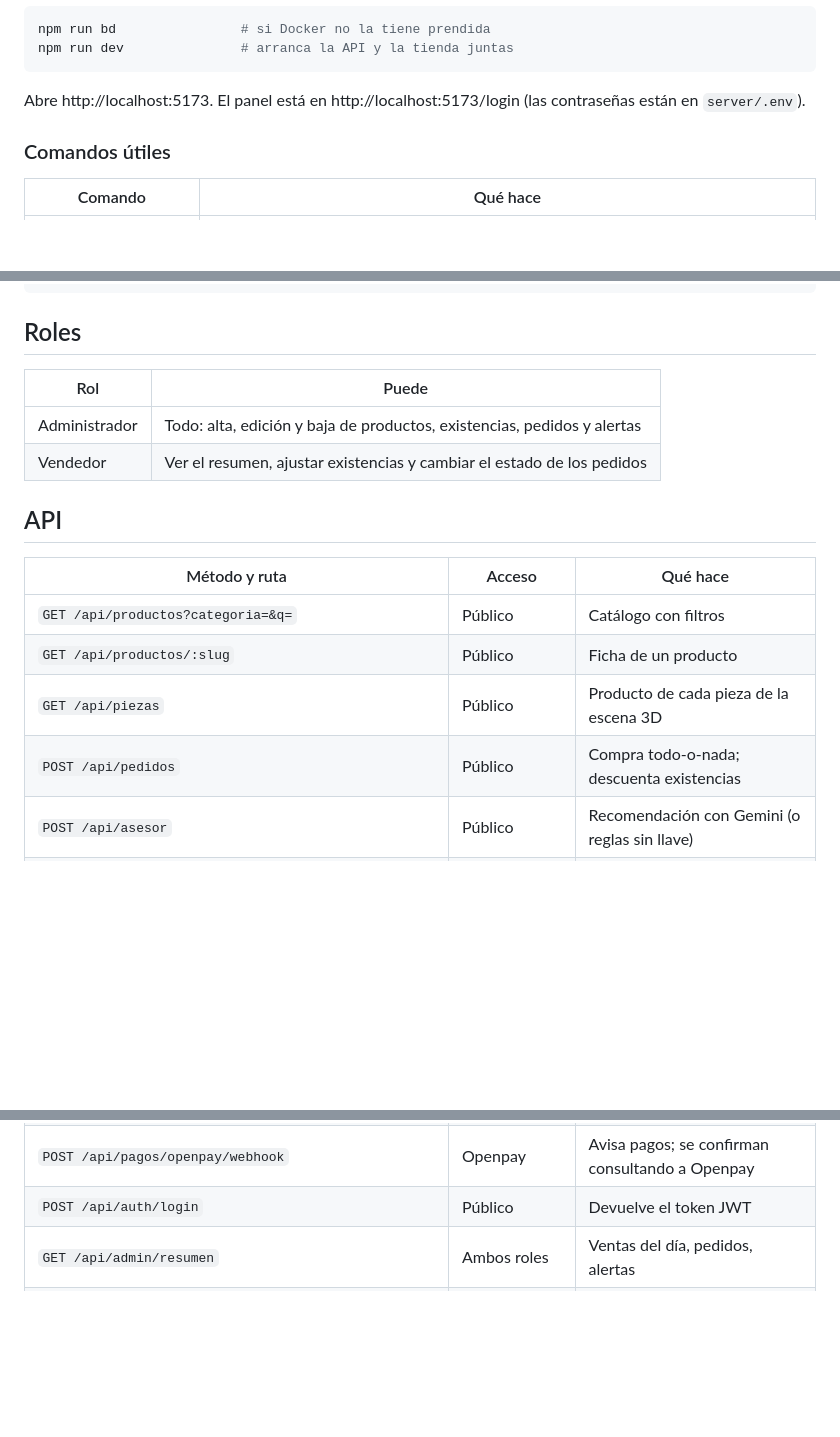
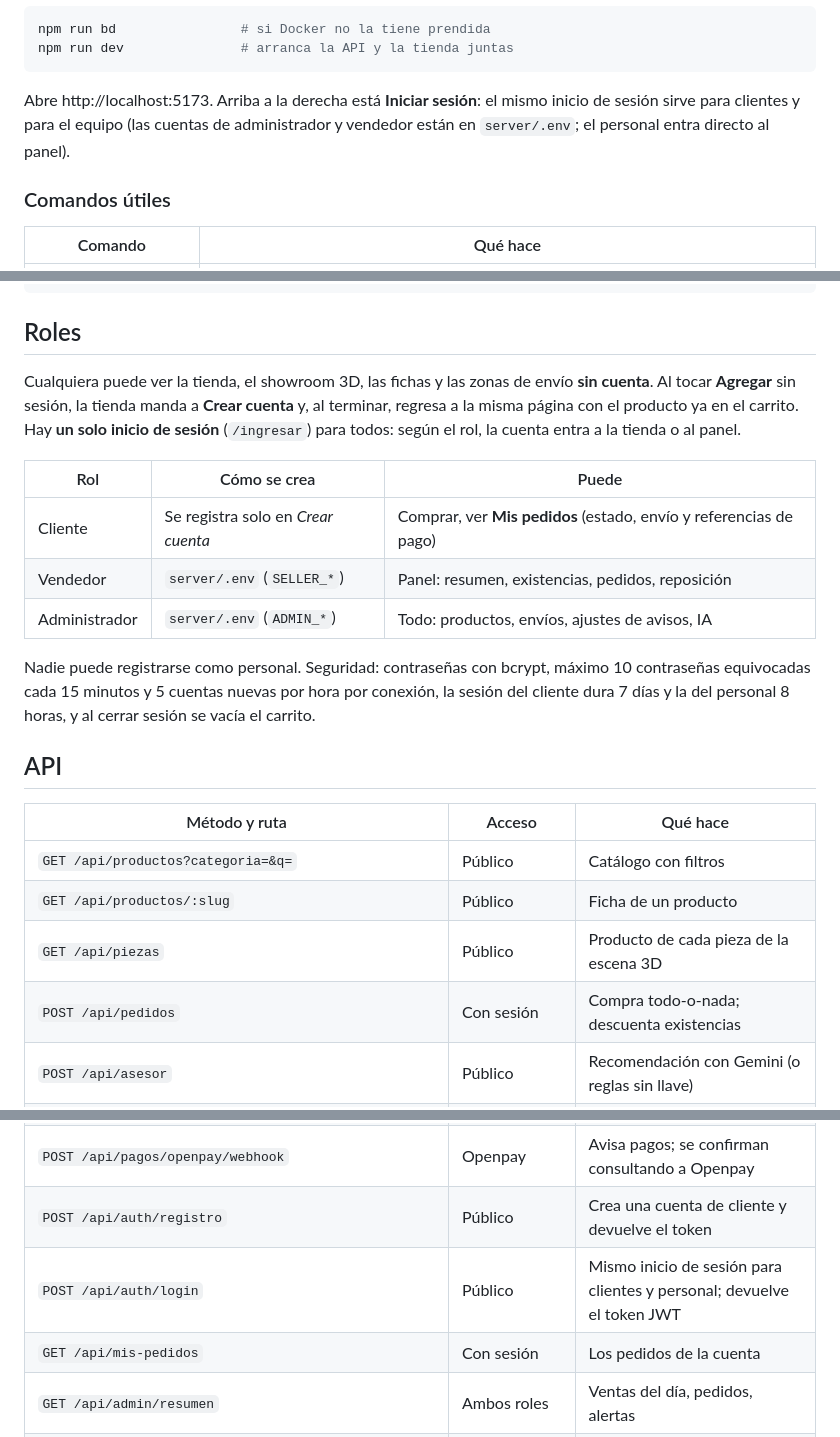
Before and after one commit to fg2073556-boop/Mt_tienda3d, a Markdown page: README.md, 3 parts joined by grey strips. GitHub-like rendering; blank space fills up the shorter version.

Commit message:
README y manual: cuentas de clientes e inicio de sesión único
Co-Authored-By: Claude Opus 5.5 <noreply@anthropic.com>
Claude-Session: https://claude.ai/code/session_017Wtdo31W4yuUWbdFhaJGPV

````diff
--- a/README.md
+++ b/README.md
@@ -38,7 +38,7 @@ npm run bd                # si Docker no la tiene prendida
 npm run dev               # arranca la API y la tienda juntas
 ```
 
-Abre http://localhost:5173. El panel está en http://localhost:5173/login (las contraseñas están en `server/.env`).
+Abre http://localhost:5173. Arriba a la derecha está **Iniciar sesión**: el mismo inicio de sesión sirve para clientes y para el equipo (las cuentas de administrador y vendedor están en `server/.env`; el personal entra directo al panel).
 
 ### Comandos útiles
 
@@ -85,10 +85,15 @@ datos/catalogo.csv     Catálogo de ejemplo en hoja de cálculo
 
 ## Roles
 
-| Rol | Puede |
-|---|---|
-| Administrador | Todo: alta, edición y baja de productos, existencias, pedidos y alertas |
-| Vendedor | Ver el resumen, ajustar existencias y cambiar el estado de los pedidos |
+Cualquiera puede ver la tienda, el showroom 3D, las fichas y las zonas de envío **sin cuenta**. Al tocar **Agregar** sin sesión, la tienda manda a **Crear cuenta** y, al terminar, regresa a la misma página con el producto ya en el carrito. Hay **un solo inicio de sesión** (`/ingresar`) para todos: según el rol, la cuenta entra a la tienda o al panel.
+
+| Rol | Cómo se crea | Puede |
+|---|---|---|
+| Cliente | Se registra solo en *Crear cuenta* | Comprar, ver **Mis pedidos** (estado, envío y referencias de pago) |
+| Vendedor | `server/.env` (`SELLER_*`) | Panel: resumen, existencias, pedidos, reposición |
+| Administrador | `server/.env` (`ADMIN_*`) | Todo: productos, envíos, ajustes de avisos, IA |
+
+Nadie puede registrarse como personal. Seguridad: contraseñas con bcrypt, máximo 10 contraseñas equivocadas cada 15 minutos y 5 cuentas nuevas por hora por conexión, la sesión del cliente dura 7 días y la del personal 8 horas, y al cerrar sesión se vacía el carrito.
 
 ## API
 
@@ -97,7 +102,7 @@ datos/catalogo.csv     Catálogo de ejemplo en hoja de cálculo
 | `GET /api/productos?categoria=&q=` | Público | Catálogo con filtros |
 | `GET /api/productos/:slug` | Público | Ficha de un producto |
 | `GET /api/piezas` | Público | Producto de cada pieza de la escena 3D |
-| `POST /api/pedidos` | Público | Compra todo-o-nada; descuenta existencias |
+| `POST /api/pedidos` | Con sesión | Compra todo-o-nada; descuenta existencias |
 | `POST /api/asesor` | Público | Recomendación con Gemini (o reglas sin llave) |
 | `POST /api/pedidos/seguimiento` | Público | Estado del pedido con folio y correo |
 | `GET /api/envios/cotizar?cp=` | Público | Municipio, colonias, zona, costo, días y ruta |
@@ -105,7 +110,9 @@ datos/catalogo.csv     Catálogo de ejemplo en hoja de cálculo
 | `PUT /api/admin/envios/zonas/:id` · `PATCH /api/admin/envios/municipios/:cve` | Administrador | Costo y días por zona; zona de cada municipio |
 | `GET /api/pagos/config` | Público | Si hay Openpay y su llave pública |
 | `POST /api/pagos/openpay/webhook` | Openpay | Avisa pagos; se confirman consultando a Openpay |
-| `POST /api/auth/login` | Público | Devuelve el token JWT |
+| `POST /api/auth/registro` | Público | Crea una cuenta de cliente y devuelve el token |
+| `POST /api/auth/login` | Público | Mismo inicio de sesión para clientes y personal; devuelve el token JWT |
+| `GET /api/mis-pedidos` | Con sesión | Los pedidos de la cuenta |
 | `GET /api/admin/resumen` | Ambos roles | Ventas del día, pedidos, alertas |
 | `POST/PUT/DELETE /api/admin/productos` | Administrador | Alta, edición (con foto y .glb) y baja |
 | `PATCH /api/admin/productos/:id/existencias` | Ambos roles | Sumar o restar existencias |
````
Also changed, not shown: other parts of README.md (+1 -1 lines), docs/manual-usuario.md (+1 -1 lines), docs/capturas/29-crear-cuenta-al-agregar.png (added), docs/capturas/30-menu-de-cuenta.png (added).
